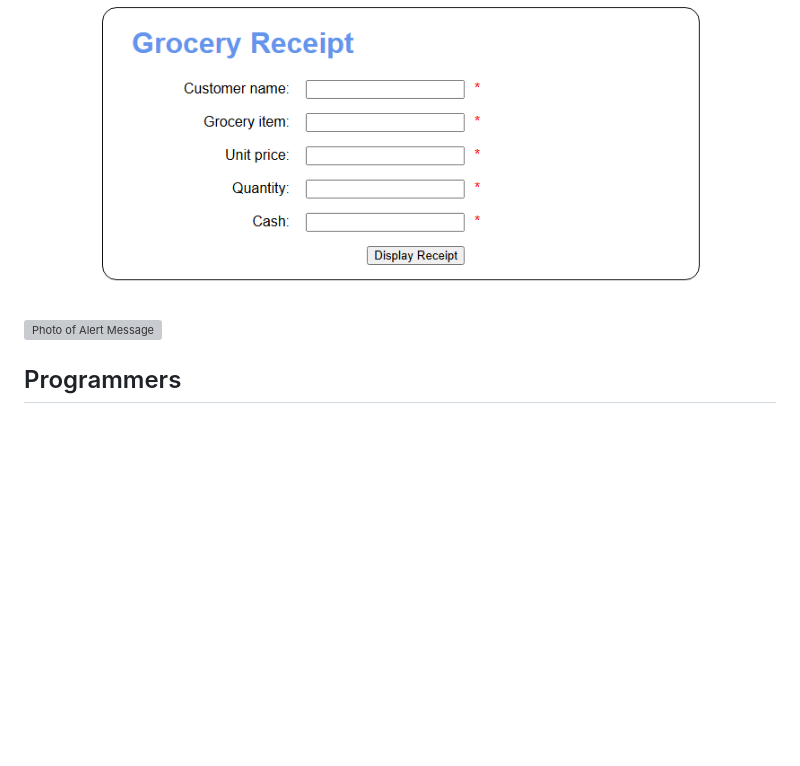
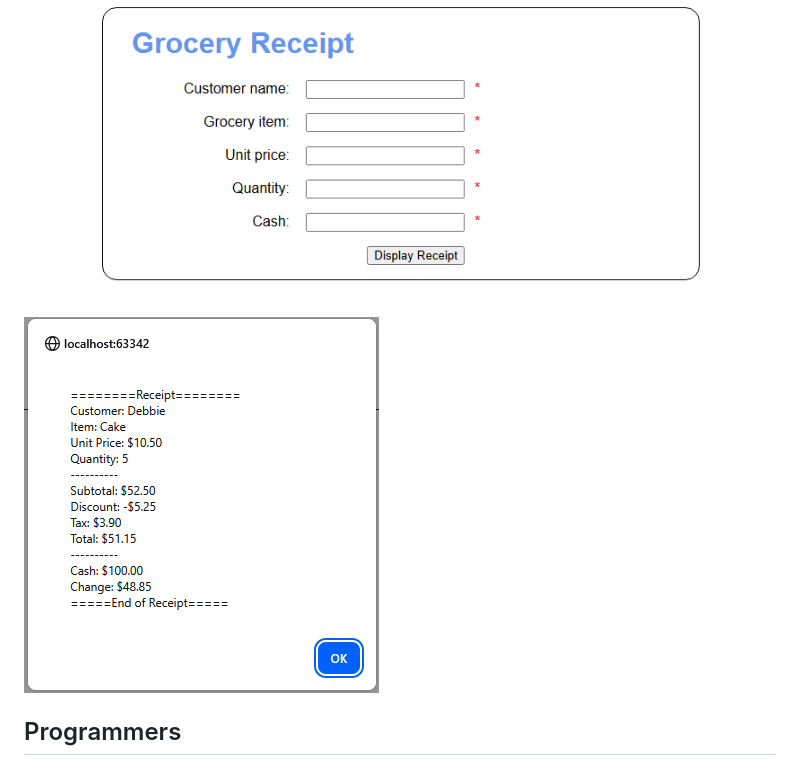
Before and after one commit to Pirategirl9000/Simple-Checkout, a Markdown page: README.md, the part around the change. Drawn GitHub-style; pictures changed too: assets/alertMsg.png (added); blank space fills up the shorter version; grey boxes are pictures that could not be loaded.

Commit message:
Added a screenshot of the alert message to the README

```diff
--- a/README.md
+++ b/README.md
@@ -2,7 +2,7 @@
 ---
 <!-- TODO: Capture a photo of this running for later and paste it in the assets folder with this name-->
 ![Photo of Webpage](assets/webpage.png)
-![Photo of Alert Message](assets/alertMsg)
+![Photo of Alert Message](assets/alertMsg.png)
 
 ## Programmers
 <!-- We use &nbsp to add white space so Github links are aligned -->
```
